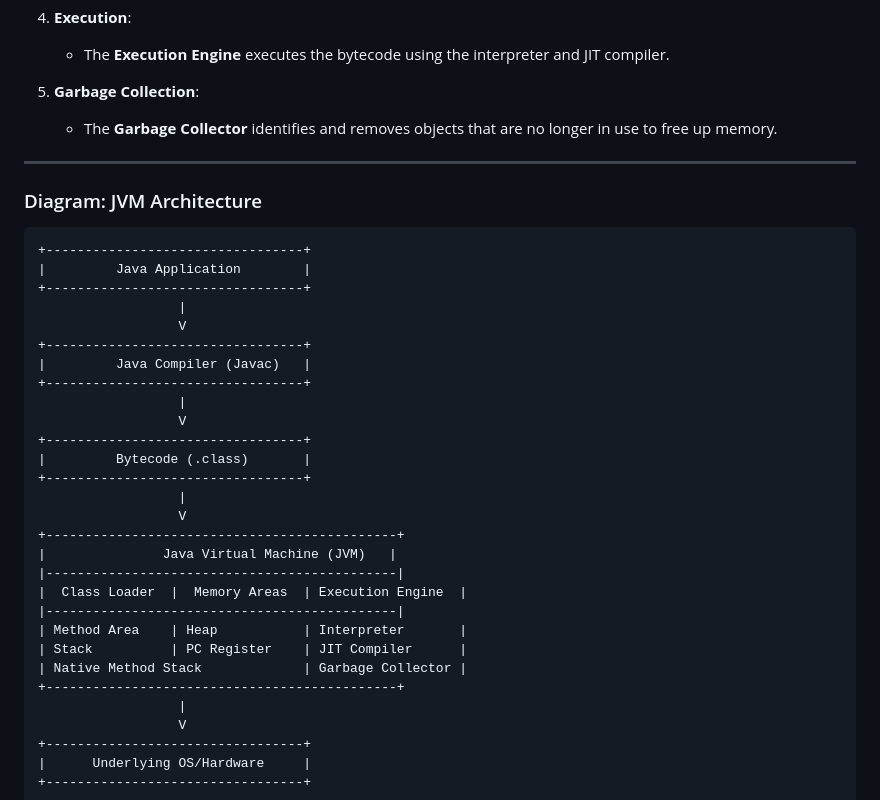
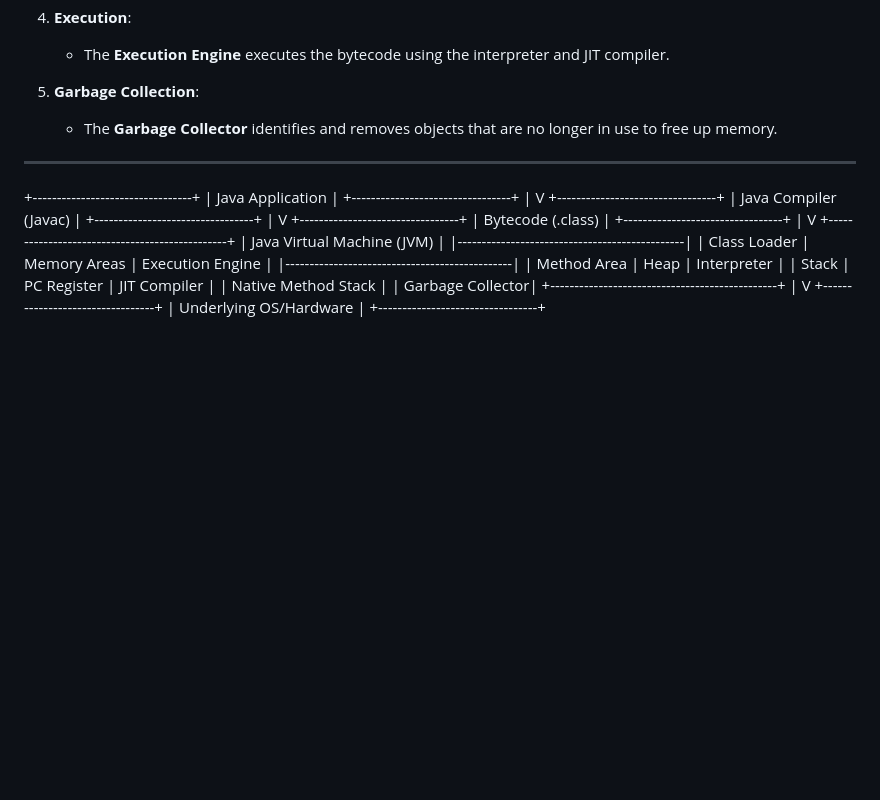
Before and after one commit to MONESHGOMO/SpringBoot, a Markdown page: README.md, the part around the change. Drawn GitHub-style; blank space fills up the shorter version.

Commit message:
fix : block diagram

````diff
--- a/README.md
+++ b/README.md
@@ -91,8 +91,6 @@ The **Java Virtual Machine (JVM)** is the engine that runs Java applications. It
 
 ---
 
-### Diagram: JVM Architecture
-```text
 +---------------------------------+
 |         Java Application        |
 +---------------------------------+
@@ -104,19 +102,19 @@ The **Java Virtual Machine (JVM)** is the engine that runs Java applications. It
                   |
                   V
 +---------------------------------+
-|         Bytecode (.class)       |
+|         Bytecode (.class)      |
 +---------------------------------+
                   |
                   V
-+---------------------------------------------+
-|               Java Virtual Machine (JVM)   |
-|---------------------------------------------|
-|  Class Loader  |  Memory Areas  | Execution Engine  |
-|---------------------------------------------|
-| Method Area    | Heap           | Interpreter       |
-| Stack          | PC Register    | JIT Compiler      |
-| Native Method Stack             | Garbage Collector |
-+---------------------------------------------+
++-----------------------------------------------+
+|               Java Virtual Machine (JVM)     |
+|-----------------------------------------------|
+|  Class Loader     |   Memory Areas    |  Execution Engine  |
+|-----------------------------------------------|
+|  Method Area      |   Heap            |   Interpreter      |
+|  Stack            |   PC Register    |   JIT Compiler     |
+|  Native Method Stack |                 |   Garbage Collector|
++-----------------------------------------------+
                   |
                   V
 +---------------------------------+
````
